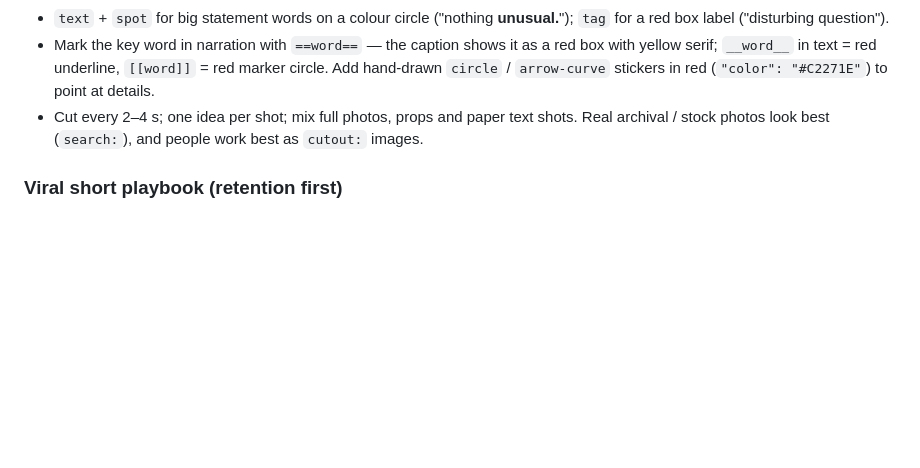
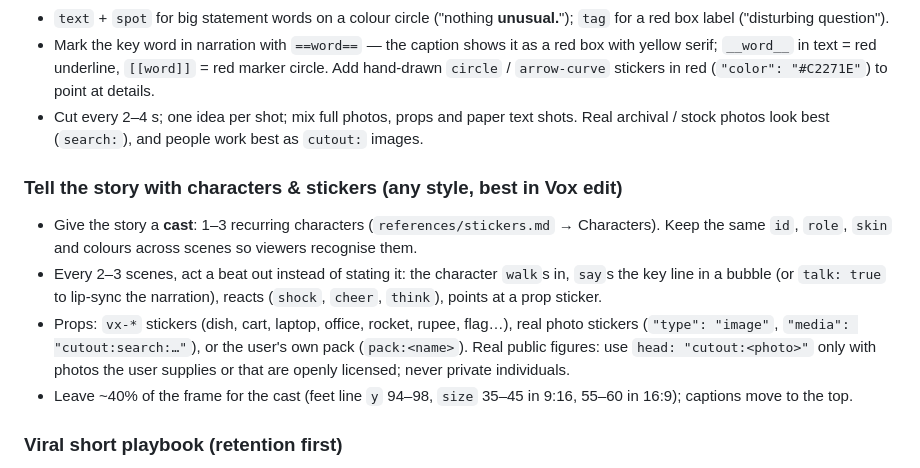
Before and after one commit to liuantum/cinelume, a Markdown page: skills/cinelume/SKILL.md, the part around the change. GitHub-like rendering; blank space fills up the shorter version.

```diff
--- a/skills/cinelume/SKILL.md
+++ b/skills/cinelume/SKILL.md
@@ -41,6 +41,16 @@ Build almost every shot with the `story` scene — it is the collage camera:
   `[[word]]` = red marker circle. Add hand-drawn `circle` / `arrow-curve` stickers in red (`"color": "#C2271E"`) to point at details.
 - Cut every 2–4 s; one idea per shot; mix full photos, props and paper text shots. Real archival / stock photos look best (`search:`),
   and people work best as `cutout:` images.
+
+### Tell the story with characters & stickers (any style, best in Vox edit)
+- Give the story a **cast**: 1–3 recurring characters (`references/stickers.md` → Characters). Keep the same `id`, `role`, `skin`
+  and colours across scenes so viewers recognise them.
+- Every 2–3 scenes, act a beat out instead of stating it: the character `walk`s in, `say`s the key line in a bubble
+  (or `talk: true` to lip-sync the narration), reacts (`shock`, `cheer`, `think`), points at a prop sticker.
+- Props: `vx-*` stickers (dish, cart, laptop, office, rocket, rupee, flag…), real photo stickers (`"type": "image"`,
+  `"media": "cutout:search:…"`), or the user's own pack (`pack:<name>`). Real public figures: use `head: "cutout:<photo>"`
+  only with photos the user supplies or that are openly licensed; never private individuals.
+- Leave ~40% of the frame for the cast (feet line `y` 94–98, `size` 35–45 in 9:16, 55–60 in 16:9); captions move to the top.
 
 ### Viral short playbook (retention first)
 - **Second 0–2: `hook` scene.** 2–5 giant words that open a loop: a bold claim, a number, "You're doing X wrong", "Nobody talks about…".
```
Also changed, not shown: README.md (+25 -3 lines), docs/frames-16x9.jpg, docs/frames-9x16.jpg, 12 other files.
